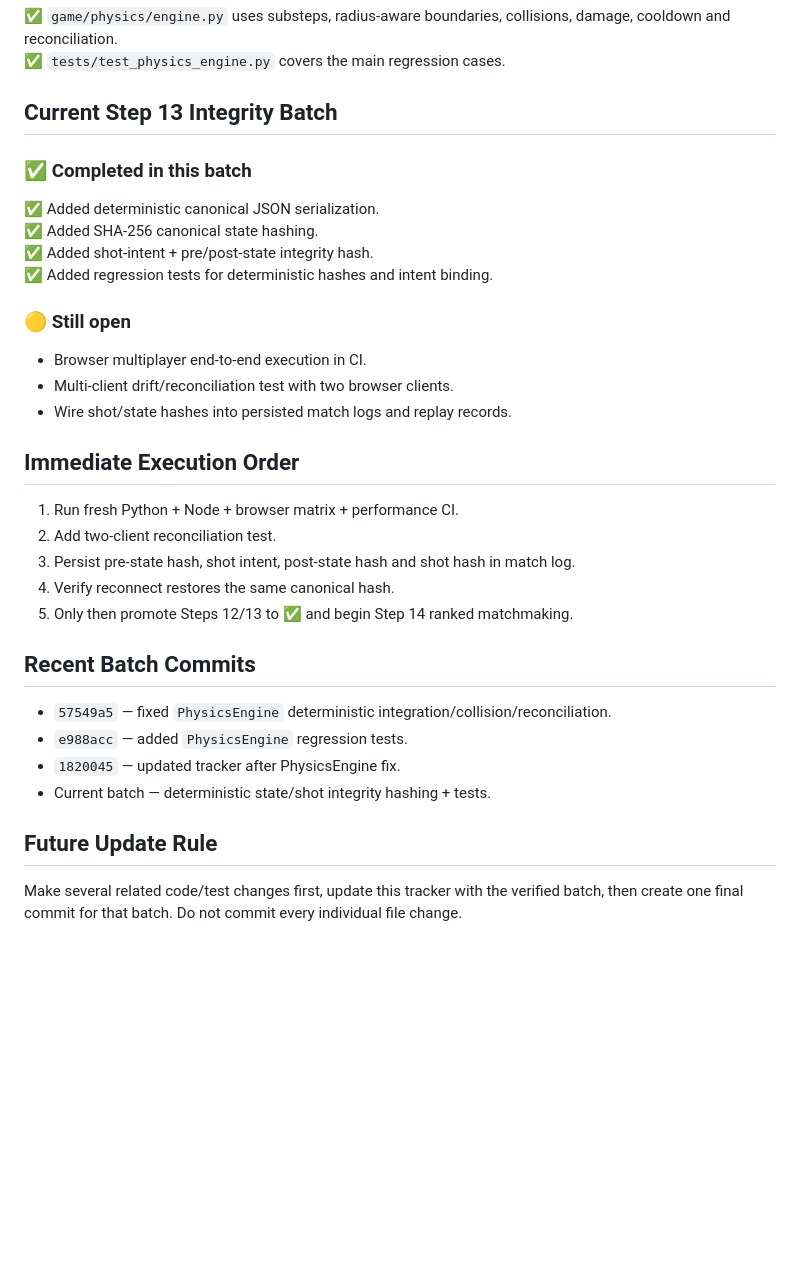
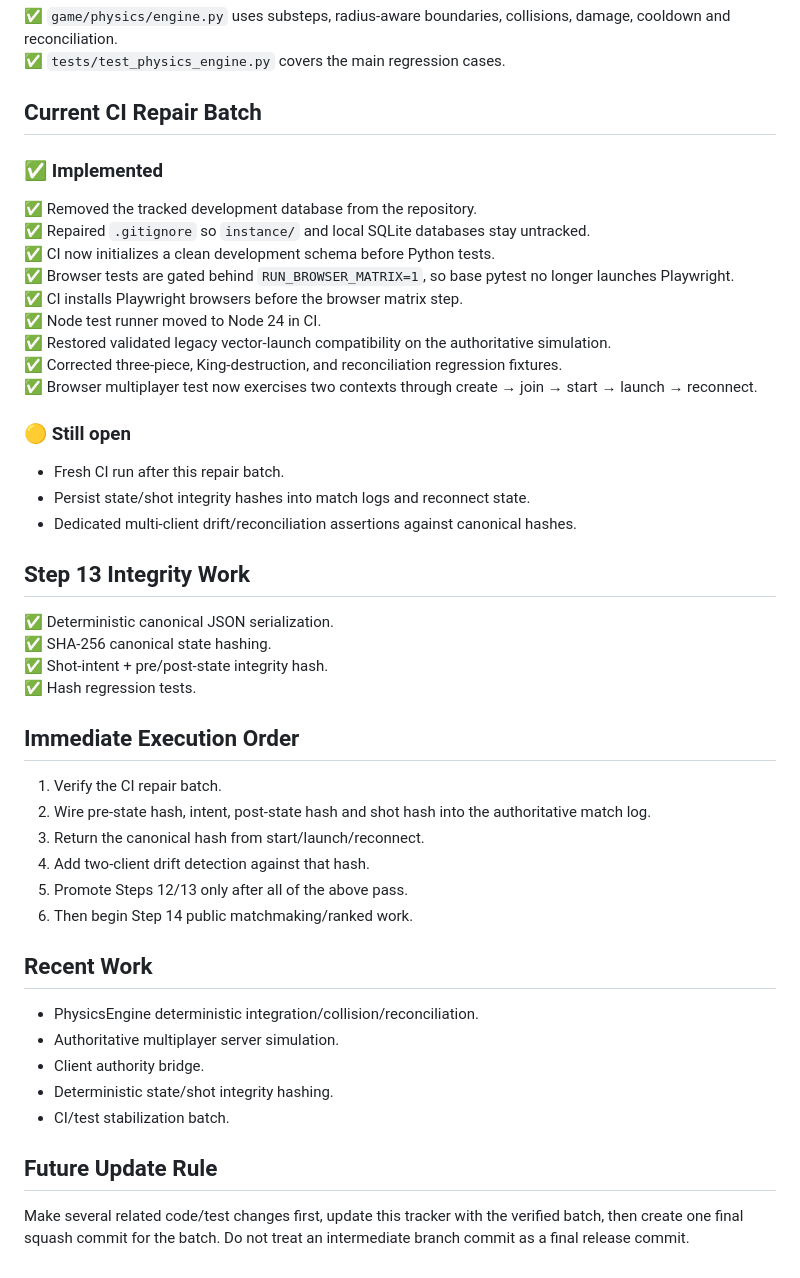
Before and after one commit to mr-zero0/ArChess, a Markdown page: ARCHESS_PRODUCT_DESIGN_TRACKER.md, the part around the change. GitHub-like rendering; blank space fills up the shorter version.

Commit message:
docs: update tracker for CI repair batch

```diff
--- a/ARCHESS_PRODUCT_DESIGN_TRACKER.md
+++ b/ARCHESS_PRODUCT_DESIGN_TRACKER.md
@@ -83,36 +83,50 @@ A feature is ✅ only after implementation, regression coverage where practical,
 ✅ `game/physics/engine.py` uses substeps, radius-aware boundaries, collisions, damage, cooldown and reconciliation.
 ✅ `tests/test_physics_engine.py` covers the main regression cases.
 
-## Current Step 13 Integrity Batch
+## Current CI Repair Batch
 
-### ✅ Completed in this batch
+### ✅ Implemented
 
-✅ Added deterministic canonical JSON serialization.
-✅ Added SHA-256 canonical state hashing.
-✅ Added shot-intent + pre/post-state integrity hash.
-✅ Added regression tests for deterministic hashes and intent binding.
+✅ Removed the tracked development database from the repository.
+✅ Repaired `.gitignore` so `instance/` and local SQLite databases stay untracked.
+✅ CI now initializes a clean development schema before Python tests.
+✅ Browser tests are gated behind `RUN_BROWSER_MATRIX=1`, so base pytest no longer launches Playwright.
+✅ CI installs Playwright browsers before the browser matrix step.
+✅ Node test runner moved to Node 24 in CI.
+✅ Restored validated legacy vector-launch compatibility on the authoritative simulation.
+✅ Corrected three-piece, King-destruction, and reconciliation regression fixtures.
+✅ Browser multiplayer test now exercises two contexts through create → join → start → launch → reconnect.
 
 ### 🟡 Still open
 
-- Browser multiplayer end-to-end execution in CI.
-- Multi-client drift/reconciliation test with two browser clients.
-- Wire shot/state hashes into persisted match logs and replay records.
+- Fresh CI run after this repair batch.
+- Persist state/shot integrity hashes into match logs and reconnect state.
+- Dedicated multi-client drift/reconciliation assertions against canonical hashes.
+
+## Step 13 Integrity Work
+
+✅ Deterministic canonical JSON serialization.
+✅ SHA-256 canonical state hashing.
+✅ Shot-intent + pre/post-state integrity hash.
+✅ Hash regression tests.
 
 ## Immediate Execution Order
 
-1. Run fresh Python + Node + browser matrix + performance CI.
-2. Add two-client reconciliation test.
-3. Persist pre-state hash, shot intent, post-state hash and shot hash in match log.
-4. Verify reconnect restores the same canonical hash.
-5. Only then promote Steps 12/13 to ✅ and begin Step 14 ranked matchmaking.
+1. Verify the CI repair batch.
+2. Wire pre-state hash, intent, post-state hash and shot hash into the authoritative match log.
+3. Return the canonical hash from start/launch/reconnect.
+4. Add two-client drift detection against that hash.
+5. Promote Steps 12/13 only after all of the above pass.
+6. Then begin Step 14 public matchmaking/ranked work.
 
-## Recent Batch Commits
+## Recent Work
 
-- `57549a5` — fixed `PhysicsEngine` deterministic integration/collision/reconciliation.
-- `e988acc` — added `PhysicsEngine` regression tests.
-- `1820045` — updated tracker after PhysicsEngine fix.
-- Current batch — deterministic state/shot integrity hashing + tests.
+- PhysicsEngine deterministic integration/collision/reconciliation.
+- Authoritative multiplayer server simulation.
+- Client authority bridge.
+- Deterministic state/shot integrity hashing.
+- CI/test stabilization batch.
 
 ## Future Update Rule
 
-Make several related code/test changes first, update this tracker with the verified batch, then create one final commit for that batch. Do not commit every individual file change.
+Make several related code/test changes first, update this tracker with the verified batch, then create one final squash commit for the batch. Do not treat an intermediate branch commit as a final release commit.
```
